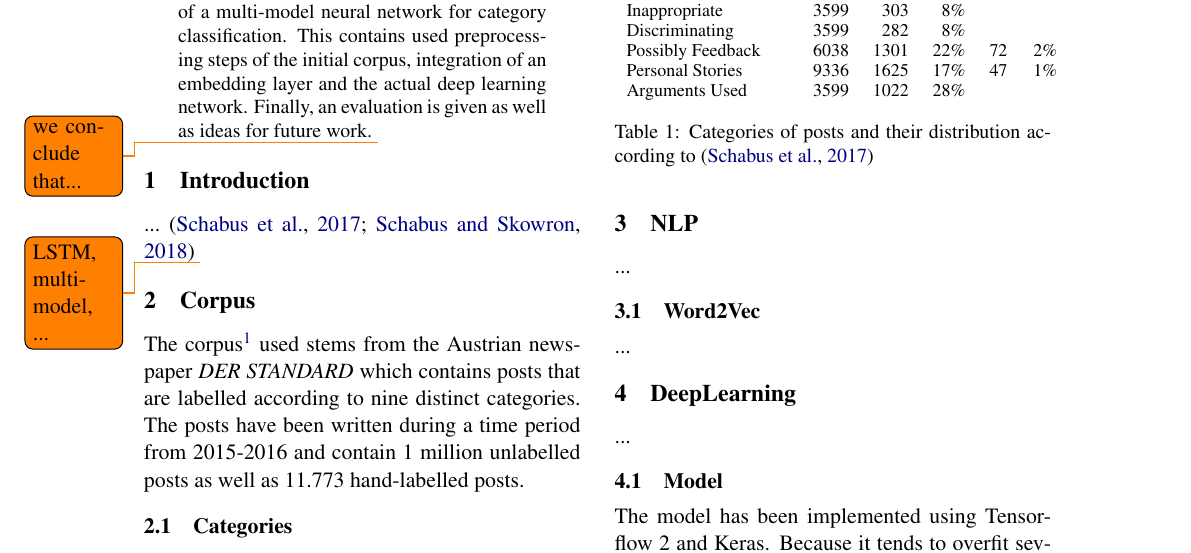
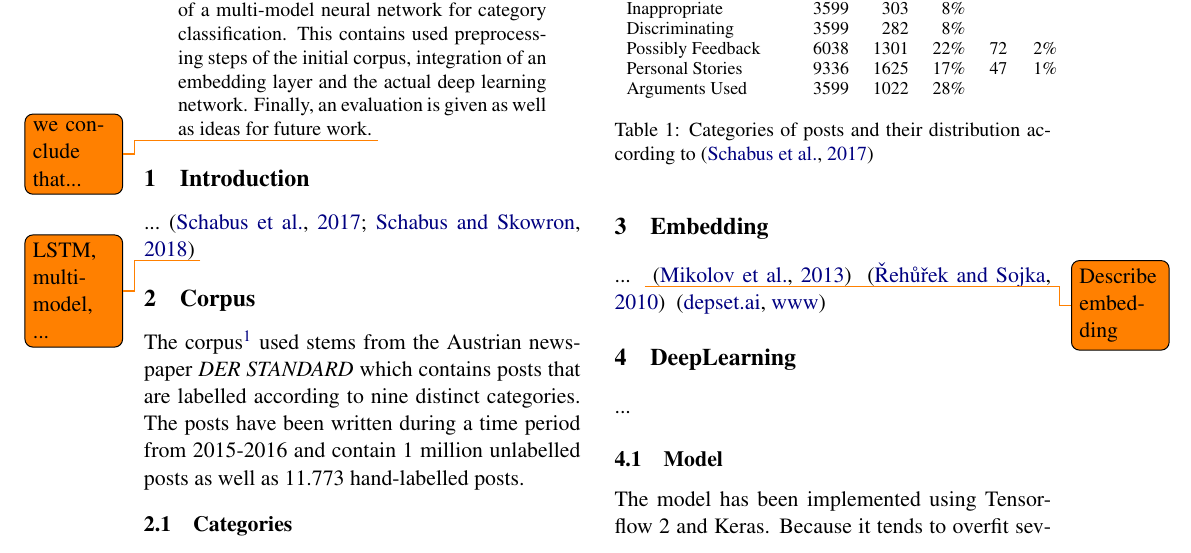
Before and after one commit to oliver-pola/OneMillionPostsCorpus, a LaTeX paper (doc/report.tex): part of page 1 of 3, cut so that both start at the same text. Compiled offline with pdfLaTeX.

Commit message:
report structure more like presentation agenda

```diff
--- a/doc/report.tex
+++ b/doc/report.tex
@@ -92,14 +92,9 @@ In Table~\ref{tab:categories} an overview of included categories is shown. For m
 %	\item[ArgumentsUsed] ...
 %\end{description}
 
-\section{NLP}
+\section{Embedding}
 
-...
-
-
-\subsection{Word2Vec}
-
-...%\cite{?}
+... \todo{Describe embedding} ~\cite{word2vec} ~\cite{gensim} ~\cite{depset.ai}
 
 
 \section{DeepLearning}
```
Also changed, not shown: doc/report.tex (9 more changed lines).
